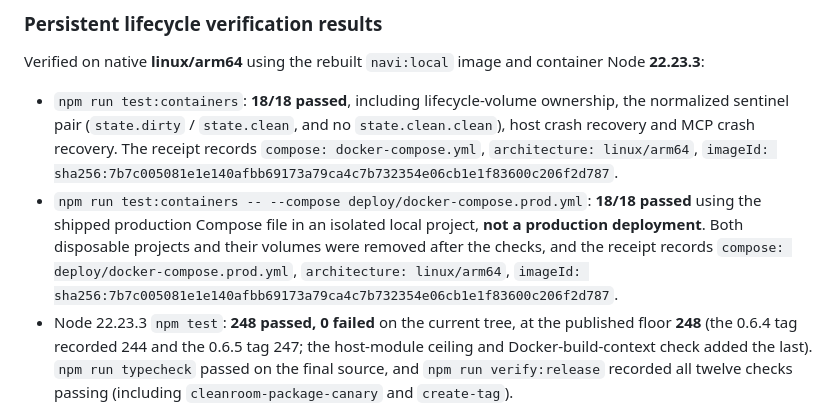
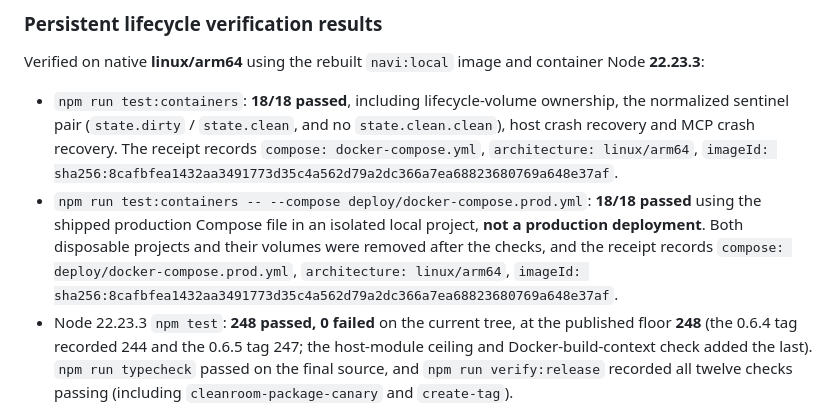
Before and after one commit to Wub796/Navi, a Markdown page: docs/CONTAINERS.md, the part around the change. GitHub-like rendering.

Commit message:
Record the verified v0.6.6 image digest
Both container receipts were written against the image this release's
sources build, and the guide still named the 0.6.5 digest. A reader
comparing a verdict to an artifact needs the digest to be the one the
verifier inspected.

```diff
--- a/docs/CONTAINERS.md
+++ b/docs/CONTAINERS.md
@@ -124,8 +124,8 @@ The container suite is also a **publish gate**: [.github/workflows/release.yml](
 
 Verified on native **linux/arm64** using the rebuilt `navi:local` image and container Node **22.23.3**:
 
-- `npm run test:containers`: **18/18 passed**, including lifecycle-volume ownership, the normalized sentinel pair (`state.dirty` / `state.clean`, and no `state.clean.clean`), host crash recovery and MCP crash recovery. The receipt records `compose: docker-compose.yml`, `architecture: linux/arm64`, `imageId: sha256:7b7c005081e1e140afbb69173a79ca4c7b732354e06cb1e1f83600c206f2d787`.
-- `npm run test:containers -- --compose deploy/docker-compose.prod.yml`: **18/18 passed** using the shipped production Compose file in an isolated local project, **not a production deployment**. Both disposable projects and their volumes were removed after the checks, and the receipt records `compose: deploy/docker-compose.prod.yml`, `architecture: linux/arm64`, `imageId: sha256:7b7c005081e1e140afbb69173a79ca4c7b732354e06cb1e1f83600c206f2d787`.
+- `npm run test:containers`: **18/18 passed**, including lifecycle-volume ownership, the normalized sentinel pair (`state.dirty` / `state.clean`, and no `state.clean.clean`), host crash recovery and MCP crash recovery. The receipt records `compose: docker-compose.yml`, `architecture: linux/arm64`, `imageId: sha256:8cafbfea1432aa3491773d35c4a562d79a2dc366a7ea68823680769a648e37af`.
+- `npm run test:containers -- --compose deploy/docker-compose.prod.yml`: **18/18 passed** using the shipped production Compose file in an isolated local project, **not a production deployment**. Both disposable projects and their volumes were removed after the checks, and the receipt records `compose: deploy/docker-compose.prod.yml`, `architecture: linux/arm64`, `imageId: sha256:8cafbfea1432aa3491773d35c4a562d79a2dc366a7ea68823680769a648e37af`.
 - Node 22.23.3 `npm test`: **248 passed, 0 failed** on the current tree, at the published floor **248** (the 0.6.4 tag recorded 244 and the 0.6.5 tag 247; the host-module ceiling and Docker-build-context check added the last). `npm run typecheck` passed on the final source, and `npm run verify:release` recorded all twelve checks passing (including `cleanroom-package-canary` and `create-tag`).
 - Actual `dist/navi.min.js`: **14,929 bytes** (< 15,000); actual `dist/loader.min.js`: **689 bytes** (<= 700). SDK SHA-384 agrees with `dist/sri.txt`; distribution bytes are unchanged by the sentinel rename.
 
```
